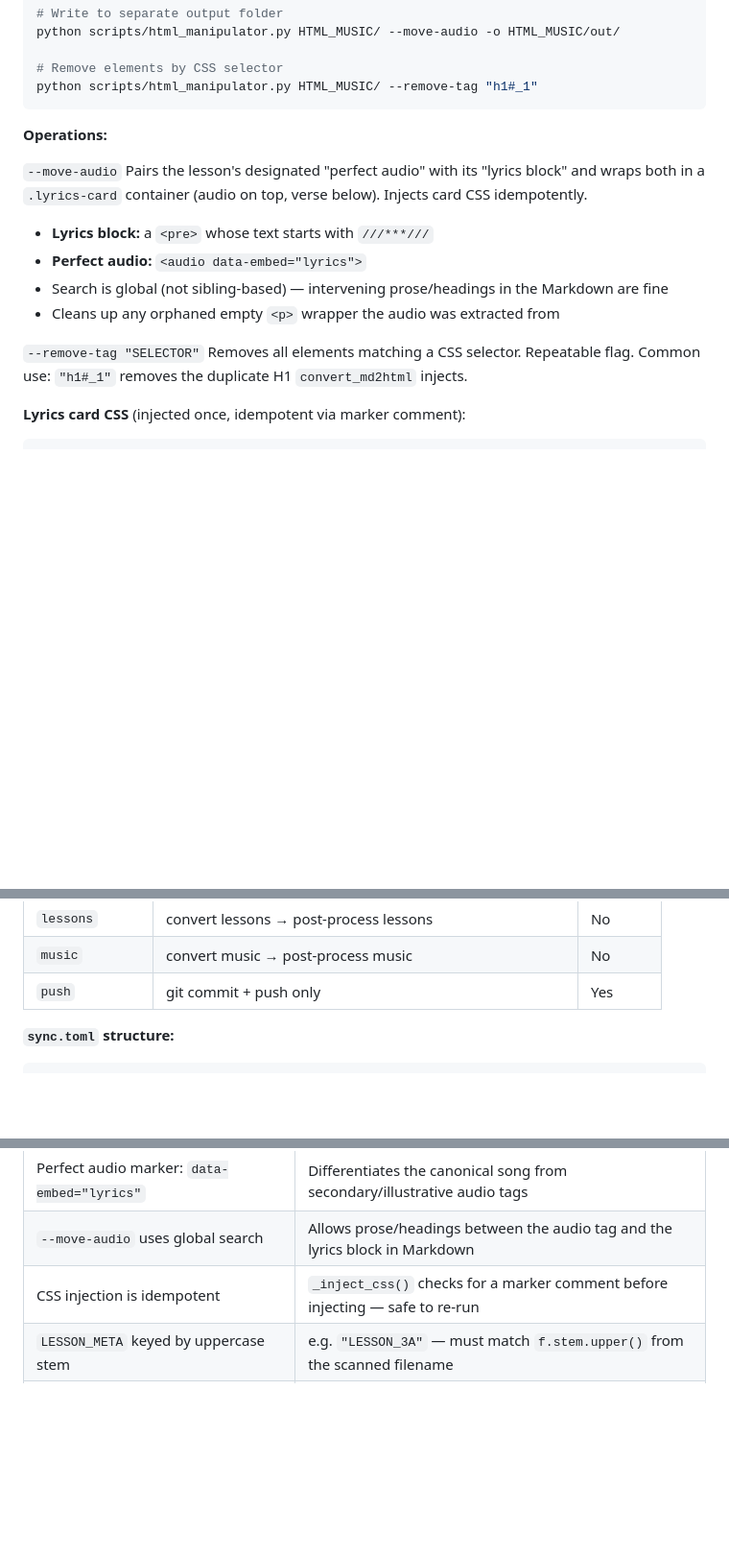
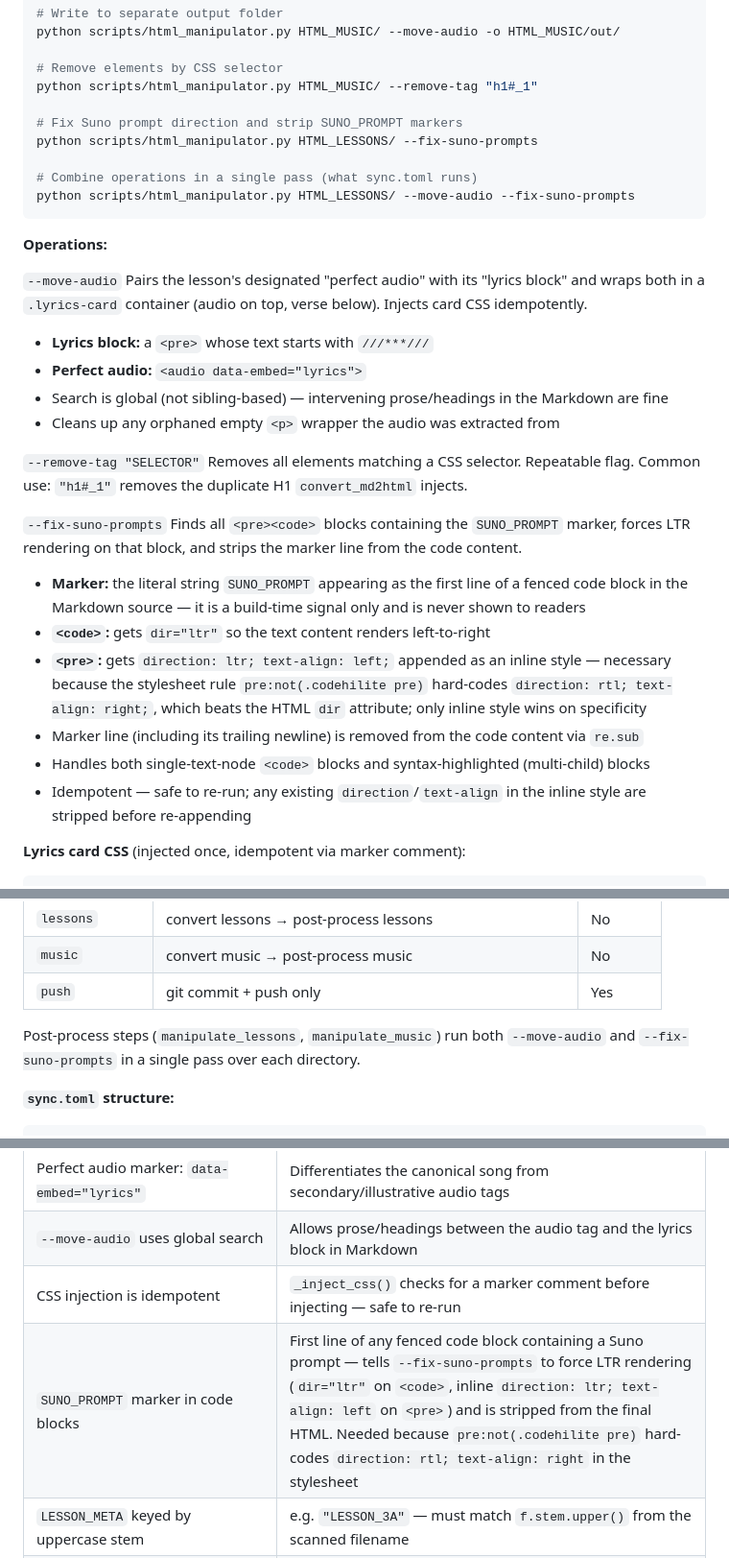
Before and after one commit to akbargherbal/su, a Markdown page: docs/CLAUDE_CONTEXT.md, 3 parts joined by grey strips. Shown at 96% size. Rendered like a GitHub page; blank space fills up the shorter version.

Commit message:
Update website

````diff
--- a/docs/CLAUDE_CONTEXT.md
+++ b/docs/CLAUDE_CONTEXT.md
@@ -190,6 +190,12 @@ python scripts/html_manipulator.py HTML_MUSIC/ --move-audio -o HTML_MUSIC/out/
 
 # Remove elements by CSS selector
 python scripts/html_manipulator.py HTML_MUSIC/ --remove-tag "h1#_1"
+
+# Fix Suno prompt direction and strip SUNO_PROMPT markers
+python scripts/html_manipulator.py HTML_LESSONS/ --fix-suno-prompts
+
+# Combine operations in a single pass (what sync.toml runs)
+python scripts/html_manipulator.py HTML_LESSONS/ --move-audio --fix-suno-prompts
 ```
 
 **Operations:**
@@ -206,6 +212,17 @@ in a `.lyrics-card` container (audio on top, verse below). Injects card CSS idem
 `--remove-tag "SELECTOR"`
 Removes all elements matching a CSS selector. Repeatable flag.
 Common use: `"h1#_1"` removes the duplicate H1 `convert_md2html` injects.
+
+`--fix-suno-prompts`
+Finds all `<pre><code>` blocks containing the `SUNO_PROMPT` marker, forces LTR
+rendering on that block, and strips the marker line from the code content.
+
+- **Marker:** the literal string `SUNO_PROMPT` appearing as the first line of a fenced code block in the Markdown source — it is a build-time signal only and is never shown to readers
+- **`<code>`:** gets `dir="ltr"` so the text content renders left-to-right
+- **`<pre>`:** gets `direction: ltr; text-align: left;` appended as an inline style — necessary because the stylesheet rule `pre:not(.codehilite pre)` hard-codes `direction: rtl; text-align: right;`, which beats the HTML `dir` attribute; only inline style wins on specificity
+- Marker line (including its trailing newline) is removed from the code content via `re.sub`
+- Handles both single-text-node `<code>` blocks and syntax-highlighted (multi-child) blocks
+- Idempotent — safe to re-run; any existing `direction`/`text-align` in the inline style are stripped before re-appending
 
 **Lyrics card CSS** (injected once, idempotent via marker comment):
 ```css
@@ -243,6 +260,9 @@ python sync.py --list                   # print all available routines and their
 | `lessons` | convert lessons → post-process lessons | No |
 | `music` | convert music → post-process music | No |
 | `push` | git commit + push only | Yes |
+
+Post-process steps (`manipulate_lessons`, `manipulate_music`) run both
+`--move-audio` and `--fix-suno-prompts` in a single pass over each directory.
 
 **`sync.toml` structure:**
 
@@ -368,6 +388,7 @@ GitHub Pages redeploys automatically on push to `main`.
 | Perfect audio marker: `data-embed="lyrics"` | Differentiates the canonical song from secondary/illustrative audio tags |
 | `--move-audio` uses global search | Allows prose/headings between the audio tag and the lyrics block in Markdown |
 | CSS injection is idempotent | `_inject_css()` checks for a marker comment before injecting — safe to re-run |
+| `SUNO_PROMPT` marker in code blocks | First line of any fenced code block containing a Suno prompt — tells `--fix-suno-prompts` to force LTR rendering (`dir="ltr"` on `<code>`, inline `direction: ltr; text-align: left` on `<pre>`) and is stripped from the final HTML. Needed because `pre:not(.codehilite pre)` hard-codes `direction: rtl; text-align: right` in the stylesheet |
 | `LESSON_META` keyed by uppercase stem | e.g. `"LESSON_3A"` — must match `f.stem.upper()` from the scanned filename |
 | Lesson sort: numeric then alpha suffix | `LESSON_2A` < `LESSON_2B`; `LESSON_06` sorts as 6, not 60 |
 | Teaser prose threshold `> 100` chars | Automatically skips short headings/subtitles when extracting philosophy preview |
````
